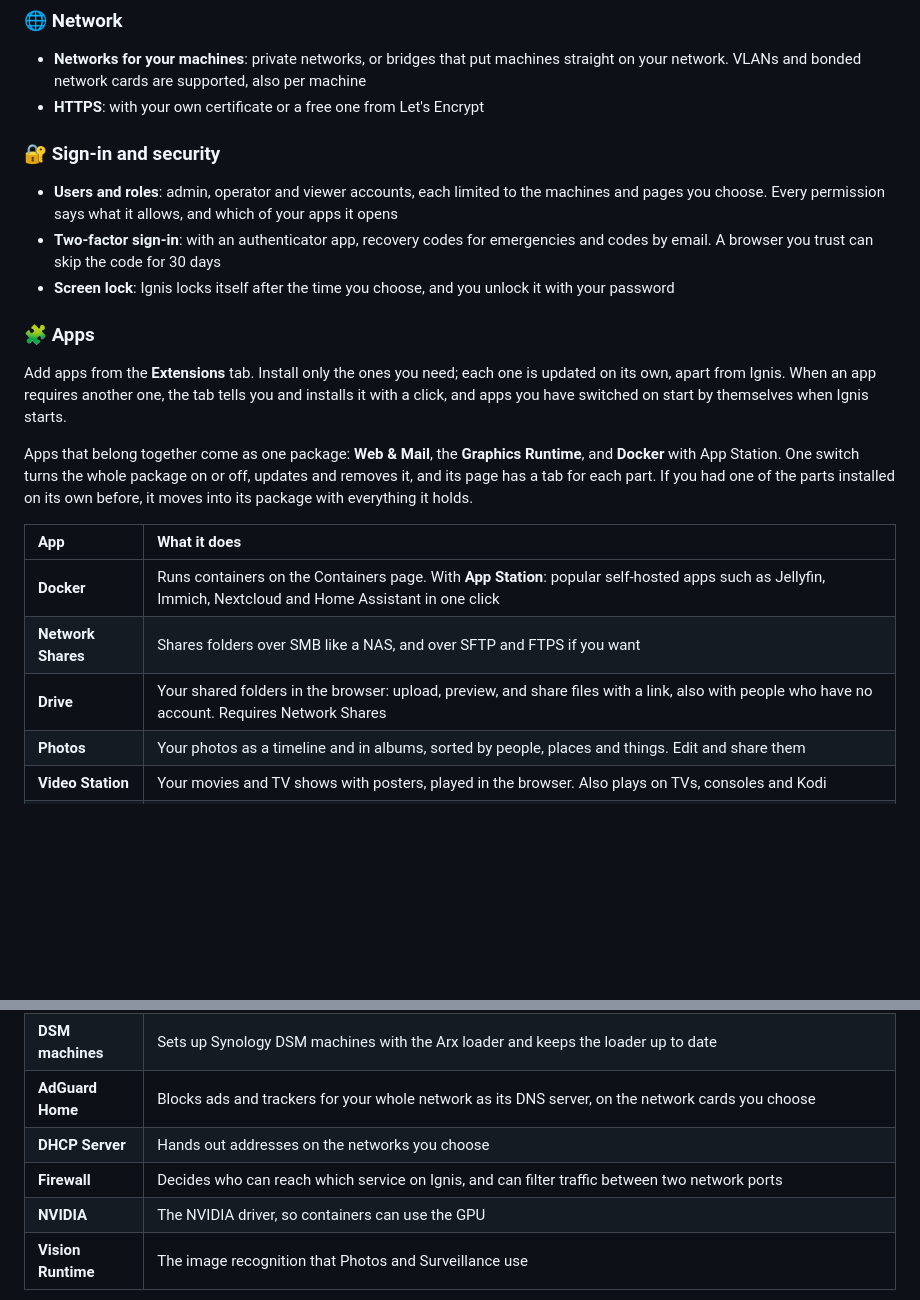
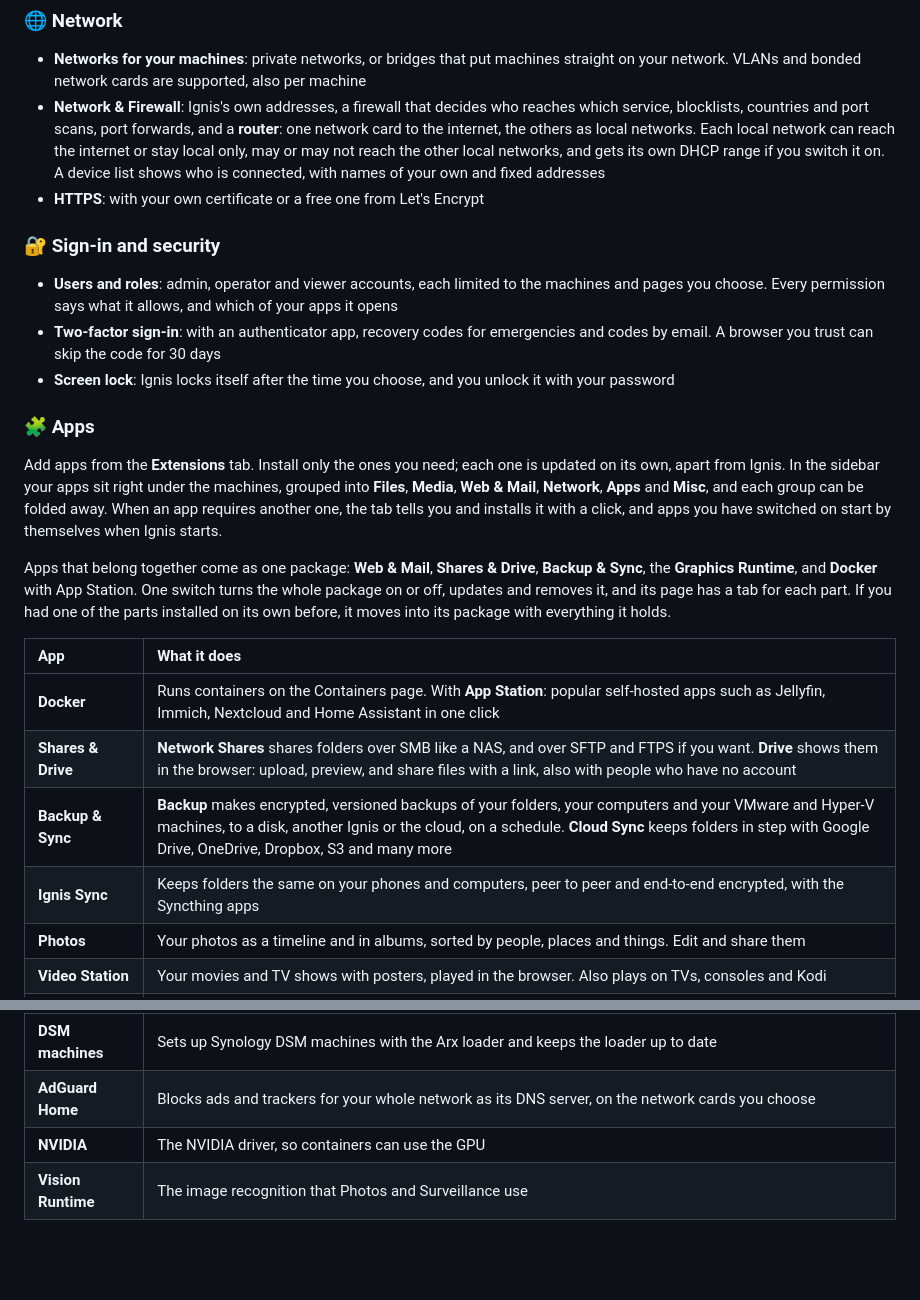
Before and after one commit to AuxXxilium/ignis-hv, a Markdown page: README.md, 2 parts joined by grey strips. Drawn GitHub-style; blank space fills up the shorter version.

```diff
--- a/README.md
+++ b/README.md
@@ -59,6 +59,7 @@ Ignis turns a PC or server into a small, dedicated host for virtual machines, co
 ### 🌐 Network
 
 * **Networks for your machines**: private networks, or bridges that put machines straight on your network. VLANs and bonded network cards are supported, also per machine
+* **Network & Firewall**: Ignis's own addresses, a firewall that decides who reaches which service, blocklists, countries and port scans, port forwards, and a **router**: one network card to the internet, the others as local networks. Each local network can reach the internet or stay local only, may or may not reach the other local networks, and gets its own DHCP range if you switch it on. A device list shows who is connected, with names of your own and fixed addresses
 * **HTTPS**: with your own certificate or a free one from Let's Encrypt
 
 ### 🔐 Sign-in and security
@@ -69,15 +70,16 @@ Ignis turns a PC or server into a small, dedicated host for virtual machines, co
 
 ### 🧩 Apps
 
-Add apps from the **Extensions** tab. Install only the ones you need; each one is updated on its own, apart from Ignis. When an app requires another one, the tab tells you and installs it with a click, and apps you have switched on start by themselves when Ignis starts.
+Add apps from the **Extensions** tab. Install only the ones you need; each one is updated on its own, apart from Ignis. In the sidebar your apps sit right under the machines, grouped into **Files**, **Media**, **Web & Mail**, **Network**, **Apps** and **Misc**, and each group can be folded away. When an app requires another one, the tab tells you and installs it with a click, and apps you have switched on start by themselves when Ignis starts.
 
-Apps that belong together come as one package: **Web & Mail**, the **Graphics Runtime**, and **Docker** with App Station. One switch turns the whole package on or off, updates and removes it, and its page has a tab for each part. If you had one of the parts installed on its own before, it moves into its package with everything it holds.
+Apps that belong together come as one package: **Web & Mail**, **Shares & Drive**, **Backup & Sync**, the **Graphics Runtime**, and **Docker** with App Station. One switch turns the whole package on or off, updates and removes it, and its page has a tab for each part. If you had one of the parts installed on its own before, it moves into its package with everything it holds.
 
 | App | What it does |
 | :-- | :-- |
 | **Docker** | Runs containers on the Containers page. With **App Station**: popular self-hosted apps such as Jellyfin, Immich, Nextcloud and Home Assistant in one click |
-| **Network Shares** | Shares folders over SMB like a NAS, and over SFTP and FTPS if you want |
-| **Drive** | Your shared folders in the browser: upload, preview, and share files with a link, also with people who have no account. Requires Network Shares |
+| **Shares & Drive** | **Network Shares** shares folders over SMB like a NAS, and over SFTP and FTPS if you want. **Drive** shows them in the browser: upload, preview, and share files with a link, also with people who have no account |
+| **Backup & Sync** | **Backup** makes encrypted, versioned backups of your folders, your computers and your VMware and Hyper-V machines, to a disk, another Ignis or the cloud, on a schedule. **Cloud Sync** keeps folders in step with Google Drive, OneDrive, Dropbox, S3 and many more |
+| **Ignis Sync** | Keeps folders the same on your phones and computers, peer to peer and end-to-end encrypted, with the Syncthing apps |
 | **Photos** | Your photos as a timeline and in albums, sorted by people, places and things. Edit and share them |
 | **Video Station** | Your movies and TV shows with posters, played in the browser. Also plays on TVs, consoles and Kodi |
 | **Audio Station** | Your music by album, artist, genre and folder, with playlists, favourites, lyrics and internet radio. Plays in the browser, in music apps that speak Subsonic, and on receivers, speakers and TVs |
@@ -94,8 +96,6 @@ Apps that belong together come as one package: **Web & Mail**, the **Graphics Ru
 | **Graphics Runtime** | The screen that Web Browser, Windows Apps and Android Apps run on (Display Runtime), using your graphics card when one is free, and video conversion on your GPU for the media apps with 3D graphics for Linux machines without passing a card through (Video Compute Runtime). Installed by itself with the apps that need it |
 | **DSM machines** | Sets up Synology DSM machines with the Arx loader and keeps the loader up to date |
 | **AdGuard Home** | Blocks ads and trackers for your whole network as its DNS server, on the network cards you choose |
-| **DHCP Server** | Hands out addresses on the networks you choose |
-| **Firewall** | Decides who can reach which service on Ignis, and can filter traffic between two network ports |
 | **NVIDIA** | The NVIDIA driver, so containers can use the GPU |
 | **Vision Runtime** | The image recognition that Photos and Surveillance use |
 
```
Also changed, not shown: other parts of README.md (+3 -2 lines), extensions/README.md (+1 -0 lines), assets/screenshots/extensions.png, assets/screenshots/machines.png, assets/screenshots/network-firewall.png (added).
